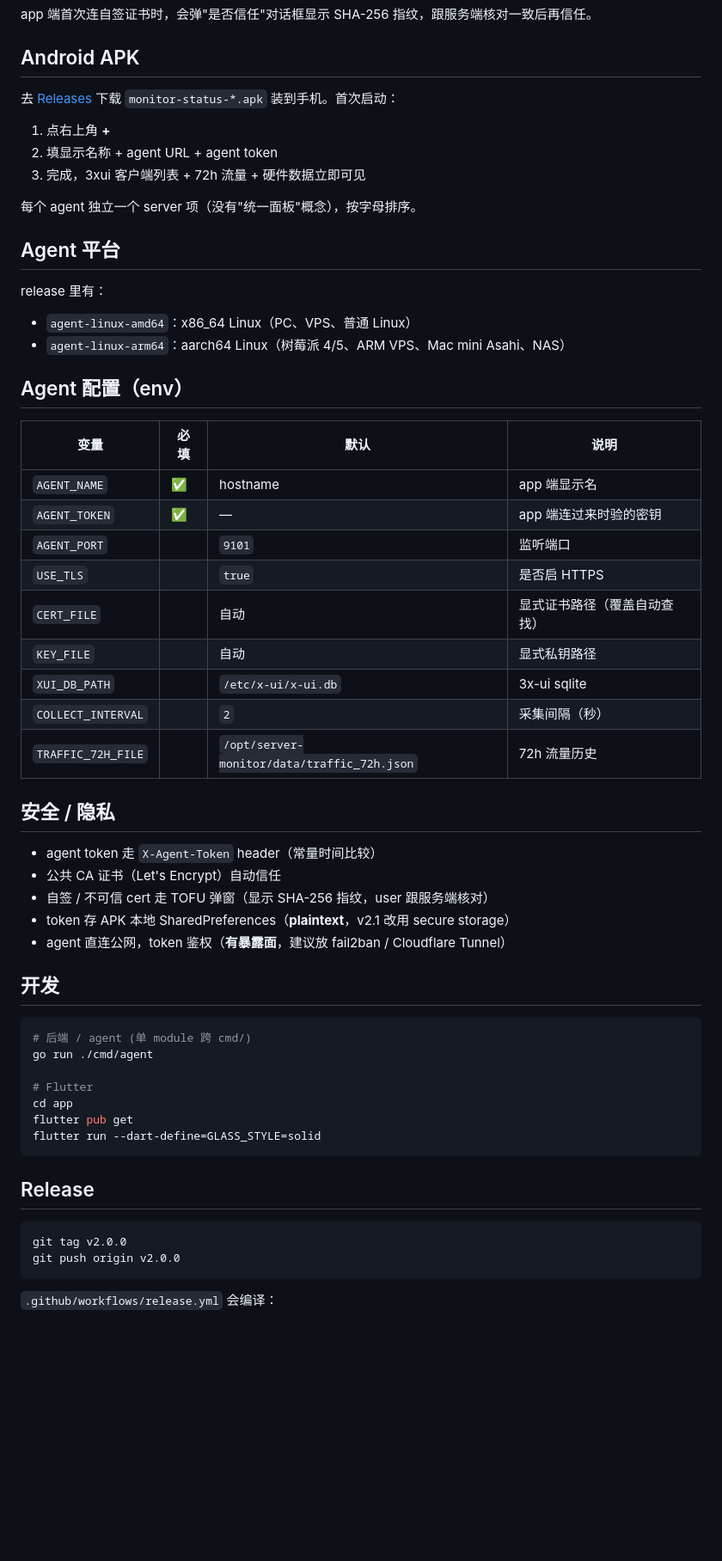
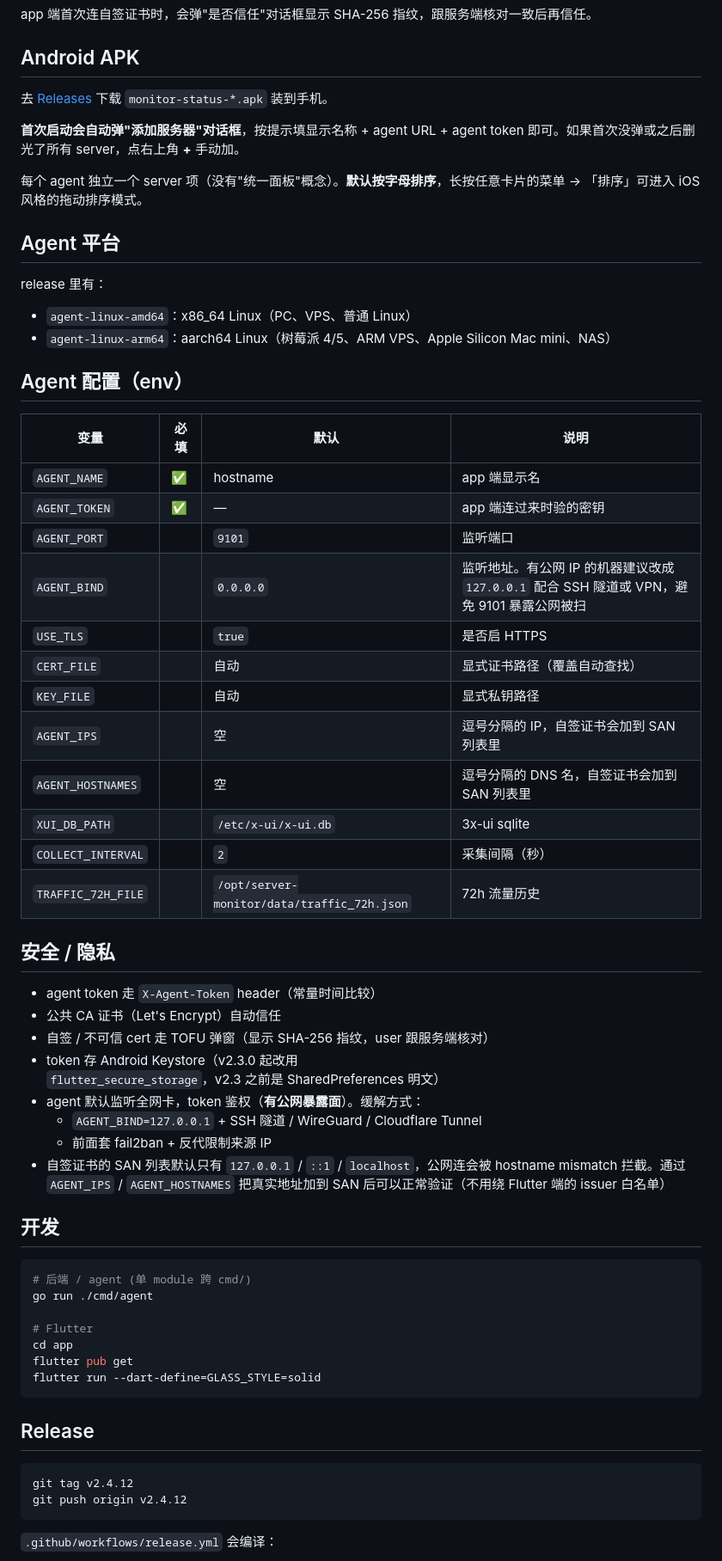
Before and after one commit to mzhscan/monitor-status, a Markdown page: README.md, the part around one of its changes. Shown at 86% size. Drawn GitHub-style; blank space fills up the shorter version.

Commit message:
README: 修过时信息
- agent binary size 7MB → 14MB
- 首次启动改为说明自动弹窗（v2.4.3+）
- 排序说明补 iOS 风格拖动模式（v2.4.1+）
- 'Mac mini Asahi' 笔误 → Apple Silicon Mac mini
- env table 补 AGENT_BIND / AGENT_IPS / AGENT_HOSTNAMES（v2.4.7+）
- 'v2.1 改用 secure storage' → v2.3.0
- 安全章节加 AGENT_BIND 缓解方案 + AGENT_IPS/HOSTNAMES SAN 说明
- Release 例子 v2.0.0 → v2.4.12

````diff
--- a/README.md
+++ b/README.md
@@ -56,18 +56,17 @@ app 端首次连自签证书时，会弹"是否信任"对话框显示 SHA-256
 
 ## Android APK
 
-去 [Releases](https://github.com/mzhscan/monitor-status/releases) 下载 `monitor-status-*.apk` 装到手机。首次启动：
-1. 点右上角 **+**
-2. 填显示名称 + agent URL + agent token
-3. 完成，3xui 客户端列表 + 72h 流量 + 硬件数据立即可见
+去 [Releases](https://github.com/mzhscan/monitor-status/releases) 下载 `monitor-status-*.apk` 装到手机。
 
-每个 agent 独立一个 server 项（没有"统一面板"概念），按字母排序。
+**首次启动会自动弹"添加服务器"对话框**，按提示填显示名称 + agent URL + agent token 即可。如果首次没弹或之后删光了所有 server，点右上角 **+** 手动加。
+
+每个 agent 独立一个 server 项（没有"统一面板"概念）。**默认按字母排序**，长按任意卡片的菜单 → 「排序」可进入 iOS 风格的拖动排序模式。
 
 ## Agent 平台
 
 release 里有：
 - `agent-linux-amd64`：x86_64 Linux（PC、VPS、普通 Linux）
-- `agent-linux-arm64`：aarch64 Linux（树莓派 4/5、ARM VPS、Mac mini Asahi、NAS）
+- `agent-linux-arm64`：aarch64 Linux（树莓派 4/5、ARM VPS、Apple Silicon Mac mini、NAS）
 
 ## Agent 配置（env）
 
@@ -76,9 +75,12 @@ release 里有：
 | `AGENT_NAME` | ✅ | hostname | app 端显示名 |
 | `AGENT_TOKEN` | ✅ | — | app 端连过来时验的密钥 |
 | `AGENT_PORT` | | `9101` | 监听端口 |
+| `AGENT_BIND` | | `0.0.0.0` | 监听地址。有公网 IP 的机器建议改成 `127.0.0.1` 配合 SSH 隧道或 VPN，避免 9101 暴露公网被扫 |
 | `USE_TLS` | | `true` | 是否启 HTTPS |
 | `CERT_FILE` | | 自动 | 显式证书路径（覆盖自动查找） |
 | `KEY_FILE` | | 自动 | 显式私钥路径 |
+| `AGENT_IPS` | | 空 | 逗号分隔的 IP，自签证书会加到 SAN 列表里 |
+| `AGENT_HOSTNAMES` | | 空 | 逗号分隔的 DNS 名，自签证书会加到 SAN 列表里 |
 | `XUI_DB_PATH` | | `/etc/x-ui/x-ui.db` | 3x-ui sqlite |
 | `COLLECT_INTERVAL` | | `2` | 采集间隔（秒） |
 | `TRAFFIC_72H_FILE` | | `/opt/server-monitor/data/traffic_72h.json` | 72h 流量历史 |
@@ -88,8 +90,11 @@ release 里有：
 - agent token 走 `X-Agent-Token` header（常量时间比较）
 - 公共 CA 证书（Let's Encrypt）自动信任
 - 自签 / 不可信 cert 走 TOFU 弹窗（显示 SHA-256 指纹，user 跟服务端核对）
-- token 存 APK 本地 SharedPreferences（**plaintext**，v2.1 改用 secure storage）
-- agent 直连公网，token 鉴权（**有暴露面**，建议放 fail2ban / Cloudflare Tunnel）
+- token 存 Android Keystore（v2.3.0 起改用 `flutter_secure_storage`，v2.3 之前是 SharedPreferences 明文）
+- agent 默认监听全网卡，token 鉴权（**有公网暴露面**）。缓解方式：
+  - `AGENT_BIND=127.0.0.1` + SSH 隧道 / WireGuard / Cloudflare Tunnel
+  - 前面套 fail2ban + 反代限制来源 IP
+- 自签证书的 SAN 列表默认只有 `127.0.0.1` / `::1` / `localhost`，公网连会被 hostname mismatch 拦截。通过 `AGENT_IPS` / `AGENT_HOSTNAMES` 把真实地址加到 SAN 后可以正常验证（不用绕 Flutter 端的 issuer 白名单）
 
 ## 开发
 
@@ -106,8 +111,8 @@ flutter run --dart-define=GLASS_STYLE=solid
 ## Release
 
 ```bash
-git tag v2.0.0
-git push origin v2.0.0
+git tag v2.4.12
+git push origin v2.4.12
 ```
 
 `.github/workflows/release.yml` 会编译：
````
Also changed, not shown: other parts of README.md (+1 -1 lines).
